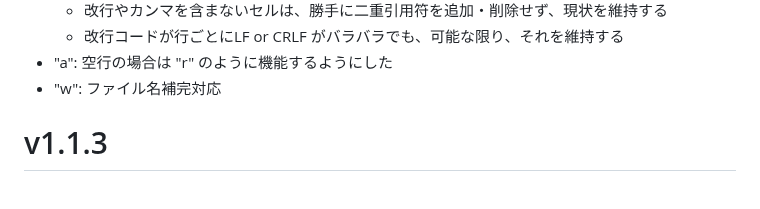
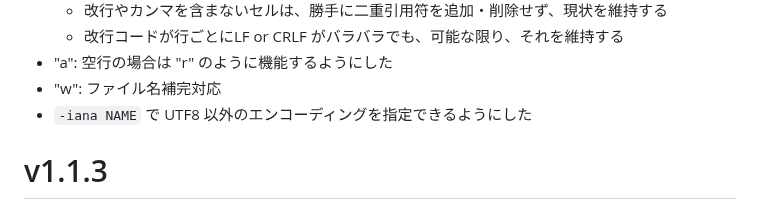
Before and after one commit to hymkor/csvi, a Markdown page: release_note_ja.md, the part around the change. Rendered like a GitHub page.

Commit message:
release_note*.md: wrote about `-iana NAME`

```diff
--- a/release_note_ja.md
+++ b/release_note_ja.md
@@ -8,6 +8,7 @@
     - 改行コードが行ごとにLF or CRLF がバラバラでも、可能な限り、それを維持する
 - "a": 空行の場合は "r" のように機能するようにした
 - "w": ファイル名補完対応
+- `-iana NAME` で UTF8 以外のエンコーディングを指定できるようにした
 
 v1.1.3
 ======
```
Also changed, not shown: release_note_en.md (+1 -0 lines).
